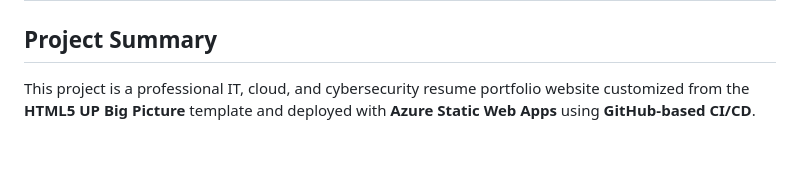
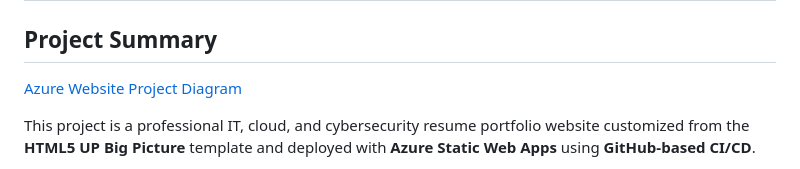
Before and after one commit to EvelioMorales/azure-static-portfolio, a Markdown page: README.md, the part around the change. GitHub-like rendering; blank space fills up the shorter version.

```diff
--- a/README.md
+++ b/README.md
@@ -3,6 +3,8 @@
 # Azure Static Portfolio Website with Azure Static Web Apps & GitHub CI/CD
 
 ## Project Summary
+
+[Azure Website Project Diagram]()
 
 This project is a professional IT, cloud, and cybersecurity resume portfolio website customized from the **HTML5 UP Big Picture** template and deployed with **Azure Static Web Apps** using **GitHub-based CI/CD**.
 
```
